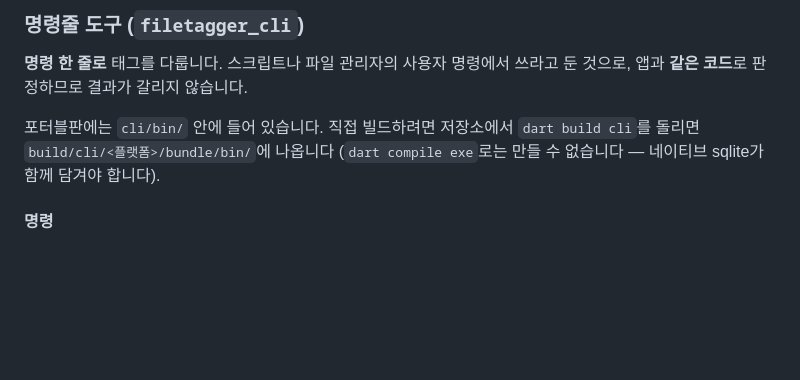
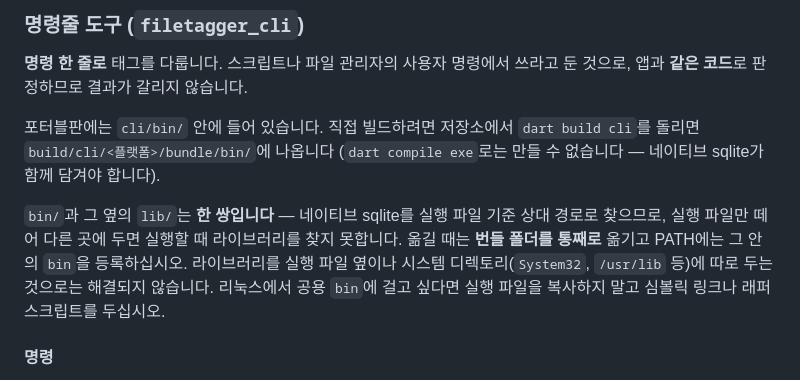
Before and after one commit to JourneyCherry/filetagger, a Markdown page: README.md, the part around the change. Drawn GitHub-style; blank space fills up the shorter version.

```diff
--- a/README.md
+++ b/README.md
@@ -90,6 +90,13 @@
 포터블판에는 `cli/bin/` 안에 들어 있습니다. 직접 빌드하려면 저장소에서
 `dart build cli`를 돌리면 `build/cli/<플랫폼>/bundle/bin/`에 나옵니다
 (`dart compile exe`로는 만들 수 없습니다 — 네이티브 sqlite가 함께 담겨야 합니다).
+
+`bin/`과 그 옆의 `lib/`는 **한 쌍입니다** — 네이티브 sqlite를 실행 파일 기준 상대 경로로
+찾으므로, 실행 파일만 떼어 다른 곳에 두면 실행할 때 라이브러리를 찾지 못합니다. 옮길 때는
+**번들 폴더를 통째로** 옮기고 PATH에는 그 안의 `bin`을 등록하십시오. 라이브러리를 실행 파일
+옆이나 시스템 디렉토리(`System32`, `/usr/lib` 등)에 따로 두는 것으로는 해결되지 않습니다.
+리눅스에서 공용 `bin`에 걸고 싶다면 실행 파일을 복사하지 말고 심볼릭 링크나 래퍼 스크립트를
+두십시오.
 
 #### 명령
 
```
Also changed, not shown: README.en.md (+7 -0 lines).
